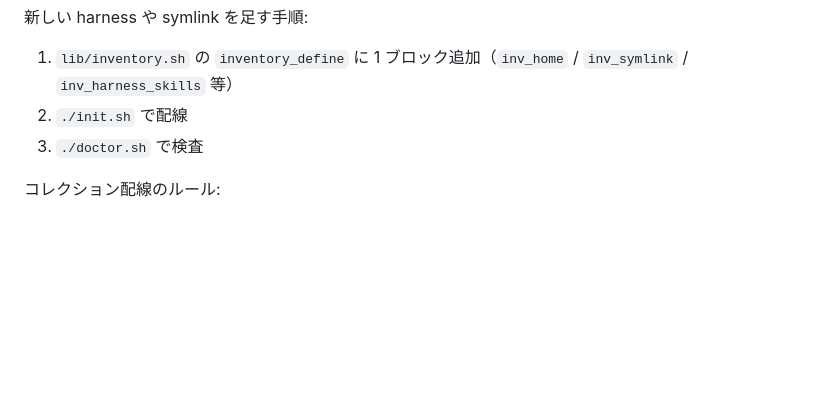
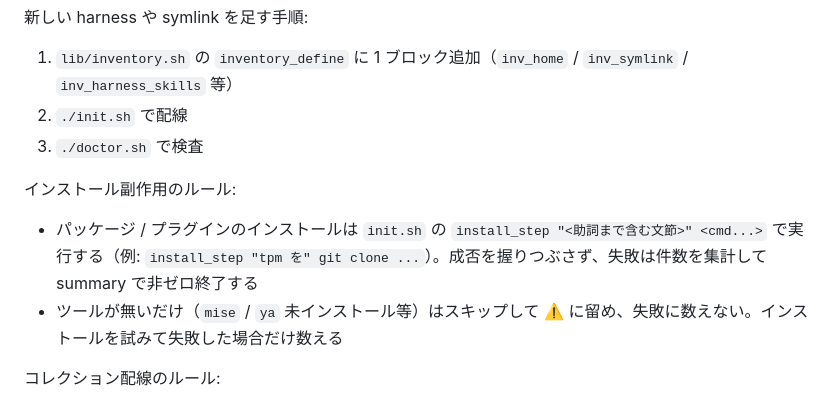
Before and after one commit to usagizmo/agentfiles, a Markdown page: AGENTS.md, the part around the change. Drawn GitHub-style; blank space fills up the shorter version.

Commit message:
🐛 init.sh のインストール失敗を握りつぶさず非ゼロ終了する
- 失敗しても ✅ を出していた tpm / mise / fisher / bobthefish / yazi flavors を install_step に統一し、成否で分岐する
- 失敗件数を summary で集計し、symlink block と同様に非ゼロ終了する
- AGENTS.md にインストール副作用のルール（install_step 経由・ツール未導入はスキップ扱い）を追記

```diff
--- a/AGENTS.md
+++ b/AGENTS.md
@@ -85,6 +85,11 @@ home 側は harness が cache / auth / vendor を同居させるため **実デ
 2. `./init.sh` で配線
 3. `./doctor.sh` で検査
 
+インストール副作用のルール:
+
+- パッケージ / プラグインのインストールは `init.sh` の `install_step "<助詞まで含む文節>" <cmd...>` で実行する（例: `install_step "tpm を" git clone ...`）。成否を握りつぶさず、失敗は件数を集計して summary で非ゼロ終了する
+- ツールが無いだけ（`mise` / `ya` 未インストール等）はスキップして ⚠️ に留め、失敗に数えない。インストールを試みて失敗した場合だけ数える
+
 コレクション配線のルール:
 
 - **source 列は優先度低→高**。後から渡した source が同名を上書きする（harness skills: `agents/skills` < `harnesses/<agent>/skills`）
```
